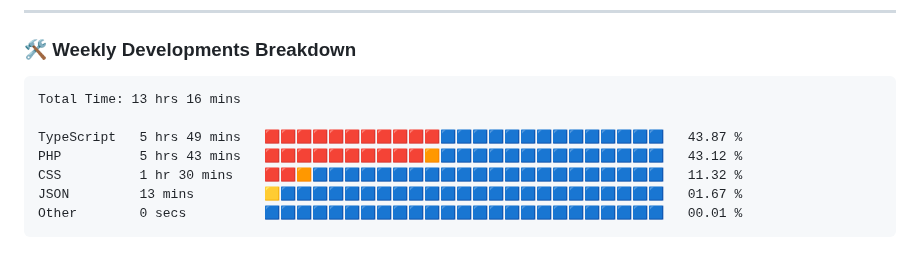
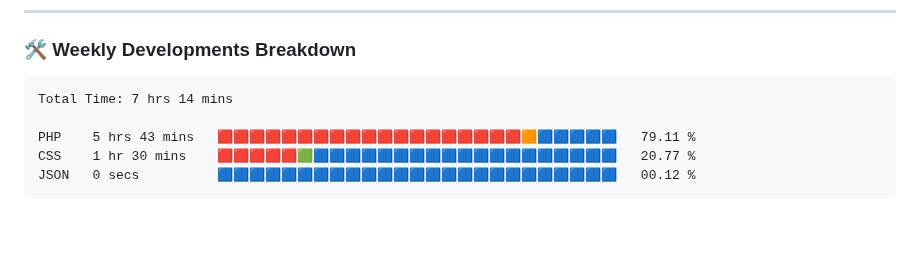
Before and after one commit to VulpritProoze/VulpritProoze, a Markdown page: README.md, the part around the change. GitHub-like rendering; blank space fills up the shorter version.

Commit message:
Updated waka-readme graph with new metrics

````diff
--- a/README.md
+++ b/README.md
@@ -79,13 +79,11 @@
 <!--START_SECTION:waka-->
 
 ```txt
-Total Time: 13 hrs 16 mins
+Total Time: 7 hrs 14 mins
 
-TypeScript   5 hrs 49 mins   🟥🟥🟥🟥🟥🟥🟥🟥🟥🟥🟥🟦🟦🟦🟦🟦🟦🟦🟦🟦🟦🟦🟦🟦🟦   43.87 %
-PHP          5 hrs 43 mins   🟥🟥🟥🟥🟥🟥🟥🟥🟥🟥🟧🟦🟦🟦🟦🟦🟦🟦🟦🟦🟦🟦🟦🟦🟦   43.12 %
-CSS          1 hr 30 mins    🟥🟥🟧🟦🟦🟦🟦🟦🟦🟦🟦🟦🟦🟦🟦🟦🟦🟦🟦🟦🟦🟦🟦🟦🟦   11.32 %
-JSON         13 mins         🟨🟦🟦🟦🟦🟦🟦🟦🟦🟦🟦🟦🟦🟦🟦🟦🟦🟦🟦🟦🟦🟦🟦🟦🟦   01.67 %
-Other        0 secs          🟦🟦🟦🟦🟦🟦🟦🟦🟦🟦🟦🟦🟦🟦🟦🟦🟦🟦🟦🟦🟦🟦🟦🟦🟦   00.01 %
+PHP    5 hrs 43 mins   🟥🟥🟥🟥🟥🟥🟥🟥🟥🟥🟥🟥🟥🟥🟥🟥🟥🟥🟥🟧🟦🟦🟦🟦🟦   79.11 %
+CSS    1 hr 30 mins    🟥🟥🟥🟥🟥🟩🟦🟦🟦🟦🟦🟦🟦🟦🟦🟦🟦🟦🟦🟦🟦🟦🟦🟦🟦   20.77 %
+JSON   0 secs          🟦🟦🟦🟦🟦🟦🟦🟦🟦🟦🟦🟦🟦🟦🟦🟦🟦🟦🟦🟦🟦🟦🟦🟦🟦   00.12 %
 ```
 
 <!--END_SECTION:waka-->
````
